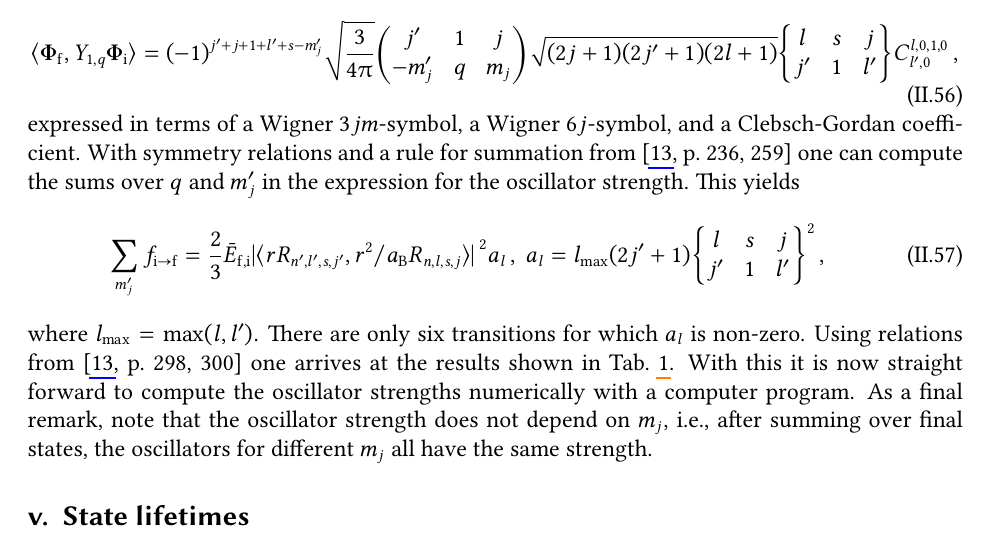
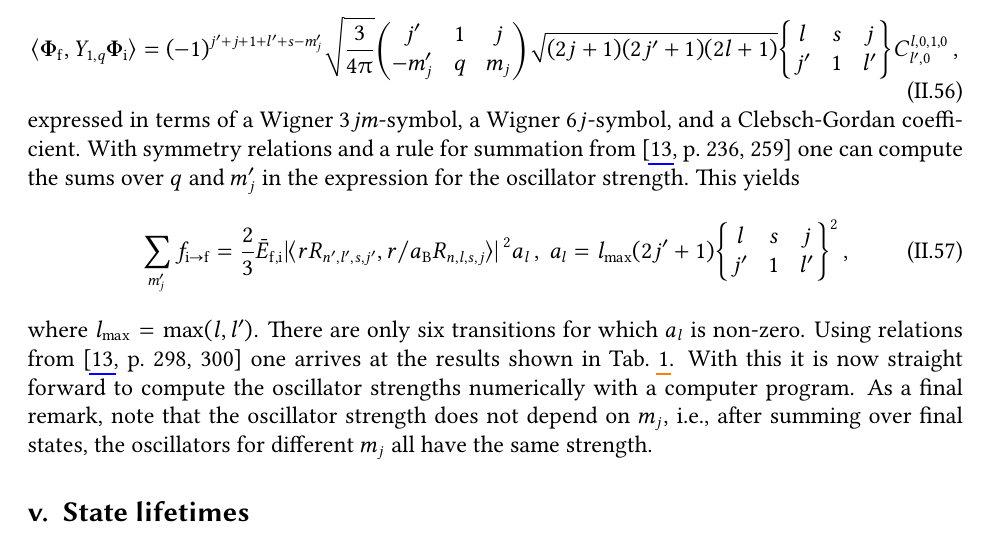
Before and after one commit to simon-euchner/AlkCalc, a LaTeX document (theory/theory.tex): part of page 14 of 26, cut so that both start at the same text. Compiled offline with pdfLaTeX.

Commit message:
Removed spurious square

```diff
--- a/theory/theory.tex
+++ b/theory/theory.tex
@@ -1172,7 +1172,7 @@
         \sum_{m'_j} f_{\mathrm{i}\to\mathrm{f}}
         =
         \frac{2}{3} \bar{E}_\mathrm{f,i}
-        \abs*{\langle r R_{n',l',s,j'}, r^2\slash\aB R_{n,l,s,j} \rangle}^2
+        \abs*{\langle r R_{n',l',s,j'}, r\slash\aB R_{n,l,s,j} \rangle}^2
         a_l
     \,, \
         a_l
```
Also changed, not shown: theory/theory.pdf.
